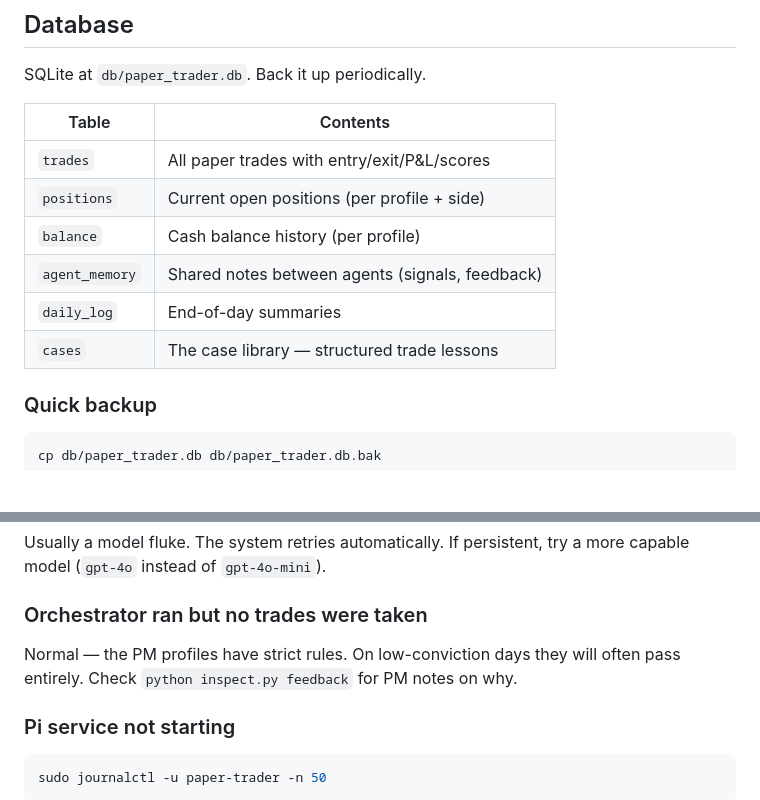
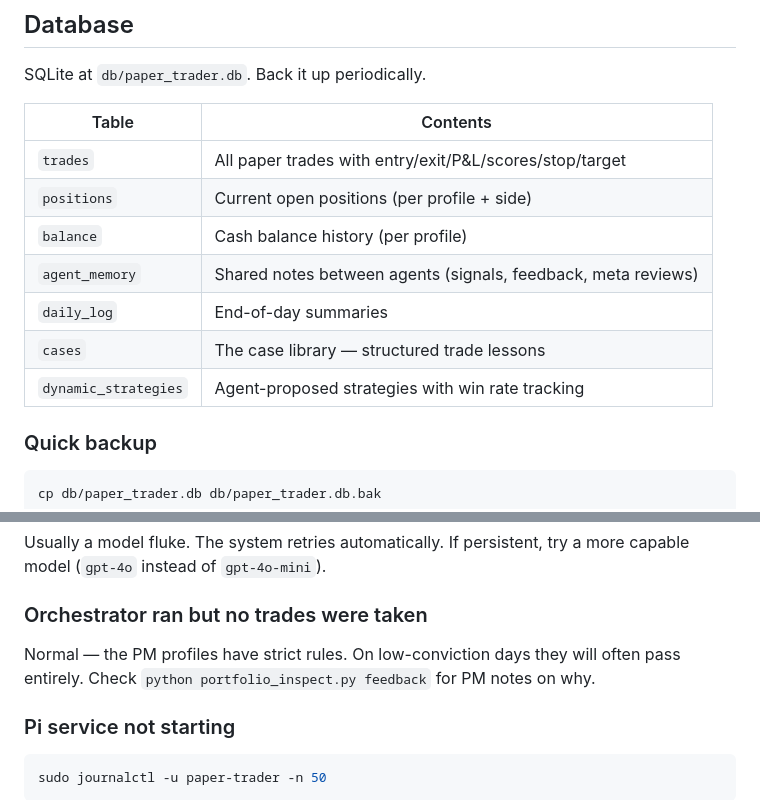
Before and after one commit to blaine84/paper-trader, a Markdown page: USER_GUIDE.md, 2 parts joined by grey strips. Drawn GitHub-style; blank space fills up the shorter version.

````diff
--- a/USER_GUIDE.md
+++ b/USER_GUIDE.md
@@ -506,12 +539,13 @@ SQLite at `db/paper_trader.db`. Back it up periodically.
 
 | Table | Contents |
 |---|---|
-| `trades` | All paper trades with entry/exit/P&L/scores |
+| `trades` | All paper trades with entry/exit/P&L/scores/stop/target |
 | `positions` | Current open positions (per profile + side) |
 | `balance` | Cash balance history (per profile) |
-| `agent_memory` | Shared notes between agents (signals, feedback) |
+| `agent_memory` | Shared notes between agents (signals, feedback, meta reviews) |
 | `daily_log` | End-of-day summaries |
 | `cases` | The case library — structured trade lessons |
+| `dynamic_strategies` | Agent-proposed strategies with win rate tracking |
 
 ### Quick backup
 ```bash
@@ -538,7 +572,7 @@ try a more capable model (`gpt-4o` instead of `gpt-4o-mini`).
 
 ### Orchestrator ran but no trades were taken
 Normal — the PM profiles have strict rules. On low-conviction days they will
-often pass entirely. Check `python inspect.py feedback` for PM notes on why.
+often pass entirely. Check `python portfolio_inspect.py feedback` for PM notes on why.
 
 ### Pi service not starting
 ```bash
````
Also changed, not shown: other parts of USER_GUIDE.md (+71 -38 lines).
